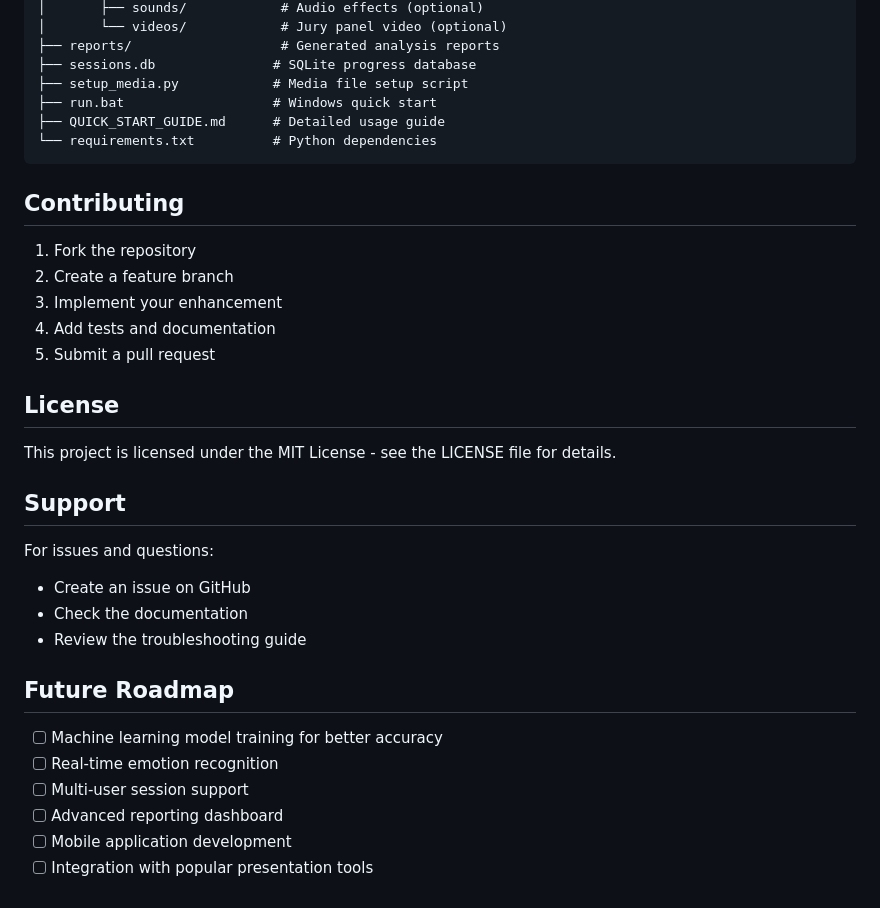
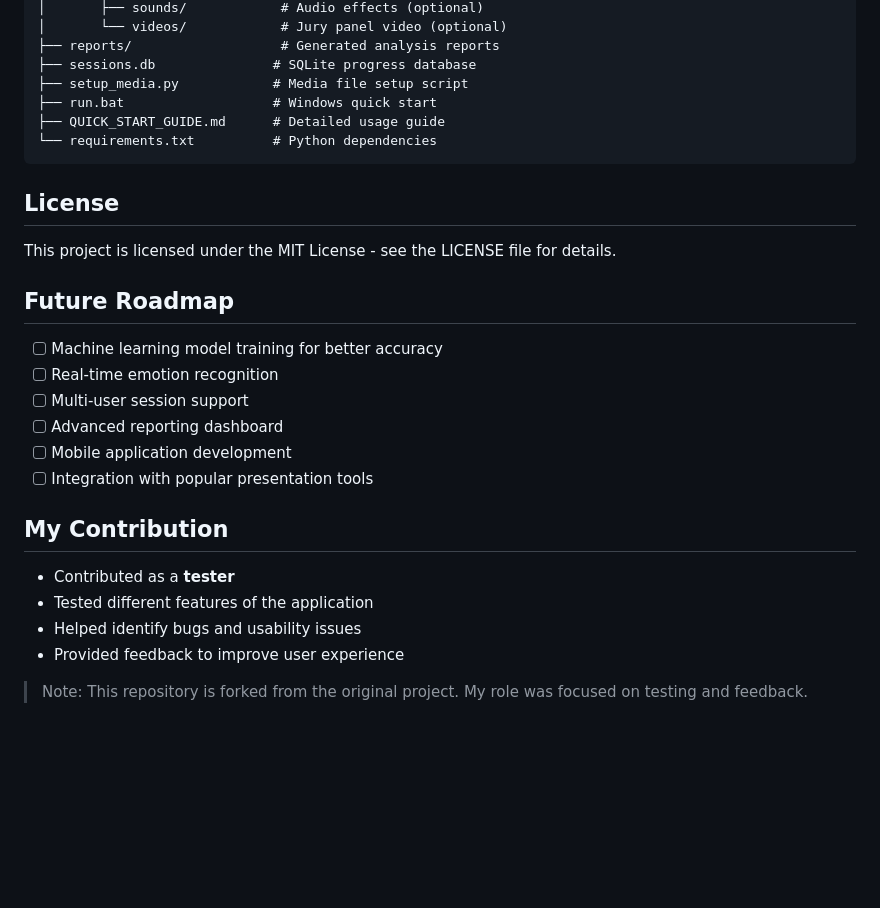
Before and after one commit to Atulit-Singh/AI-PUBLIC-SPEAKING-COACH, a Markdown page: README.md, the part around the change. Rendered like a GitHub page; blank space fills up the shorter version.

````diff
--- a/README.md
+++ b/README.md
@@ -321,24 +321,9 @@ AI_PUBLIC_SPEAKING_COACH/
 └── requirements.txt          # Python dependencies
 ```
 
-## Contributing
-
-1. Fork the repository
-2. Create a feature branch
-3. Implement your enhancement
-4. Add tests and documentation
-5. Submit a pull request
-
 ## License
 
 This project is licensed under the MIT License - see the LICENSE file for details.
-
-## Support
-
-For issues and questions:
-- Create an issue on GitHub
-- Check the documentation
-- Review the troubleshooting guide
 
 ## Future Roadmap
 
@@ -348,3 +333,12 @@ For issues and questions:
 - [ ] Advanced reporting dashboard
 - [ ] Mobile application development
 - [ ] Integration with popular presentation tools
+
+##  My Contribution
+
+* Contributed as a **tester**
+* Tested different features of the application
+* Helped identify bugs and usability issues
+* Provided feedback to improve user experience
+
+> Note: This repository is forked from the original project. My role was focused on testing and feedback.
````
